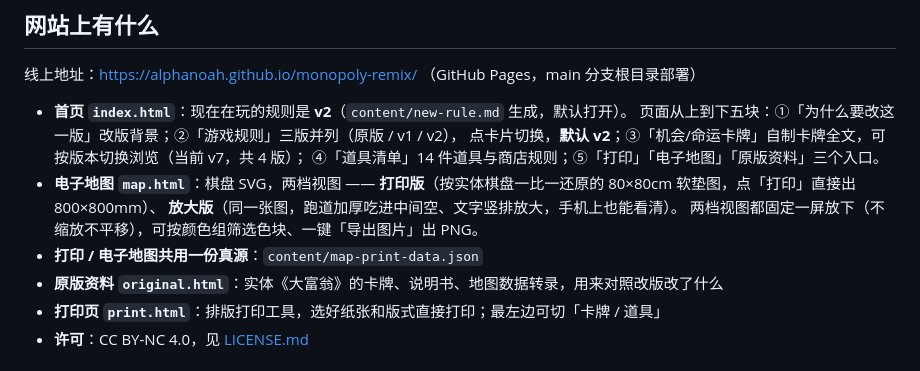
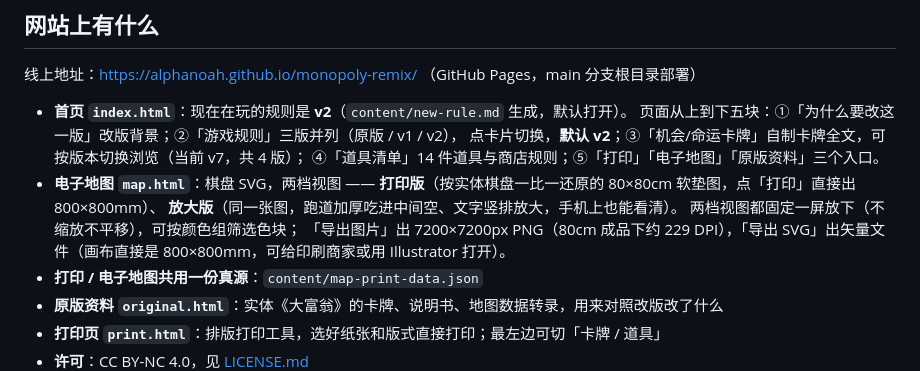
Before and after one commit to alphanoah/monopoly-remix, a Markdown page: README.md, the part around the change. GitHub-like rendering.

Commit message:
docs: README 补上地图页两种导出（7200px PNG / 矢量 SVG）

```diff
--- a/README.md
+++ b/README.md
@@ -25,7 +25,8 @@
 - **电子地图 `map.html`**：棋盘 SVG，两档视图 ——
   **打印版**（按实体棋盘一比一还原的 80×80cm 软垫图，点「打印」直接出 800×800mm）、
   **放大版**（同一张图，跑道加厚吃进中间空、文字竖排放大，手机上也能看清）。
-  两档视图都固定一屏放下（不缩放不平移），可按颜色组筛选色块、一键「导出图片」出 PNG。
+  两档视图都固定一屏放下（不缩放不平移），可按颜色组筛选色块；
+  「导出图片」出 7200×7200px PNG（80cm 成品下约 229 DPI），「导出 SVG」出矢量文件（画布直接是 800×800mm，可给印刷商家或用 Illustrator 打开）。
 - **打印 / 电子地图共用一份真源**：`content/map-print-data.json`
 - **原版资料 `original.html`**：实体《大富翁》的卡牌、说明书、地图数据转录，用来对照改版改了什么
 - **打印页 `print.html`**：排版打印工具，选好纸张和版式直接打印；最左边可切「卡牌 / 道具」
```
